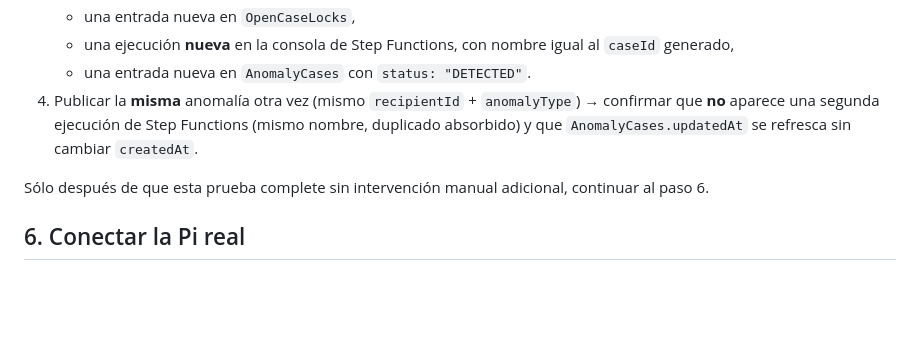
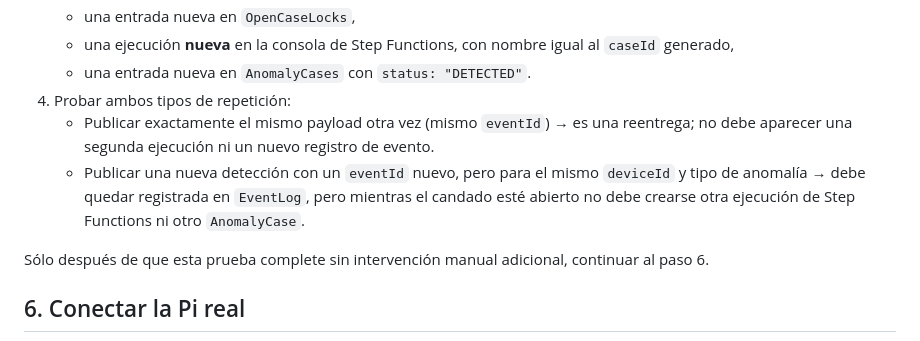
Before and after one commit to FerGem33/HackaTec2026Regional-Backend, a Markdown page: docs/FIRST_DEPLOYMENT_RUNBOOK.md, the part around the change. GitHub-like rendering; blank space fills up the shorter version.

Commit message:
docs: iot device config

```diff
--- a/docs/FIRST_DEPLOYMENT_RUNBOOK.md
+++ b/docs/FIRST_DEPLOYMENT_RUNBOOK.md
@@ -134,10 +134,14 @@ Desde la consola de AWS IoT Core → MQTT test client:
    - una ejecución **nueva** en la consola de Step Functions, con nombre
      igual al `caseId` generado,
    - una entrada nueva en `AnomalyCases` con `status: "DETECTED"`.
-4. Publicar la **misma** anomalía otra vez (mismo `recipientId` +
-   `anomalyType`) → confirmar que **no** aparece una segunda ejecución de
-   Step Functions (mismo nombre, duplicado absorbido) y que
-   `AnomalyCases.updatedAt` se refresca sin cambiar `createdAt`.
+4. Probar ambos tipos de repetición:
+   - Publicar exactamente el mismo payload otra vez (mismo `eventId`) → es
+     una reentrega; no debe aparecer una segunda ejecución ni un nuevo
+     registro de evento.
+   - Publicar una nueva detección con un `eventId` nuevo, pero para el mismo
+     `deviceId` y tipo de anomalía → debe quedar registrada en `EventLog`,
+     pero mientras el candado esté abierto no debe crearse otra ejecución de
+     Step Functions ni otro `AnomalyCase`.
 
 Sólo después de que esta prueba complete sin intervención manual adicional,
 continuar al paso 6.
```
Also changed, not shown: README.md (+1 -0 lines), docs/DEVICE_PROVISIONING_AND_SMOKE_TEST.md (added, +341 -0 lines).
